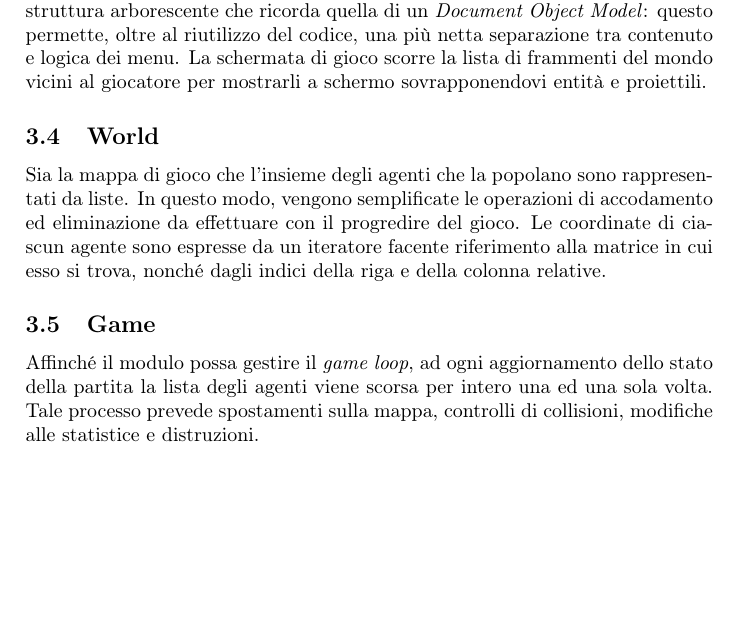
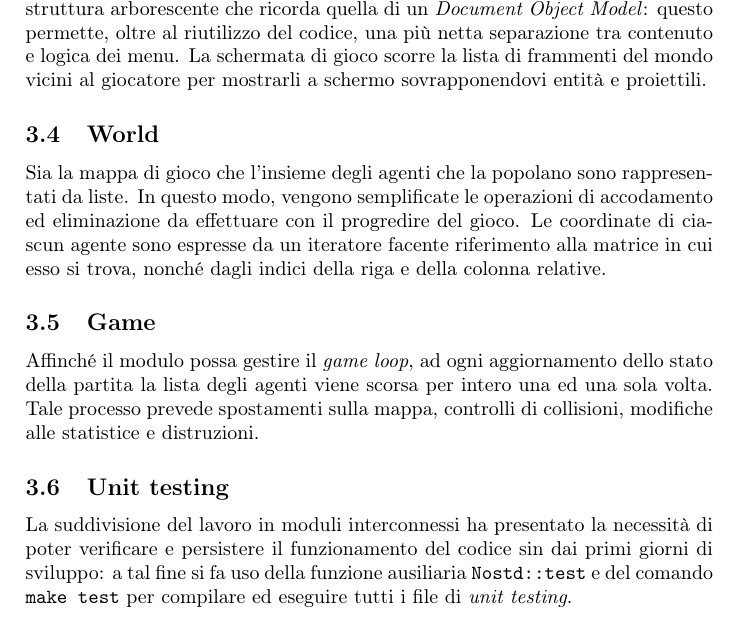
Before and after one commit to lucat1/unibo_00819_progetto, a LaTeX document (report.tex): part of page 3 of 3, cut so that both start at the same text, the shorter picture padded with empty space. Compiled offline with pdfLaTeX.

Commit message:
write about testing

```diff
--- a/report.tex
+++ b/report.tex
@@ -143,4 +140,11 @@ dello stato della partita la lista degli agenti viene scorsa per intero una ed
 una sola volta. Tale processo prevede spostamenti sulla mappa, controlli di
 collisioni, modifiche alle statistice e distruzioni.
 
+\subsection{Unit testing}
+
+La suddivisione del lavoro in moduli interconnessi ha presentato la necessit\`a
+di poter verificare e persistere il funzionamento del codice sin dai primi giorni
+di sviluppo: a tal fine si fa uso della funzione ausiliaria \verb!Nostd::test! e
+del comando \verb!make test! per compilare ed eseguire tutti i file di \emph{unit testing}.
+
 \end{document}
```
Also changed, not shown: report.tex (3 more changed lines).
